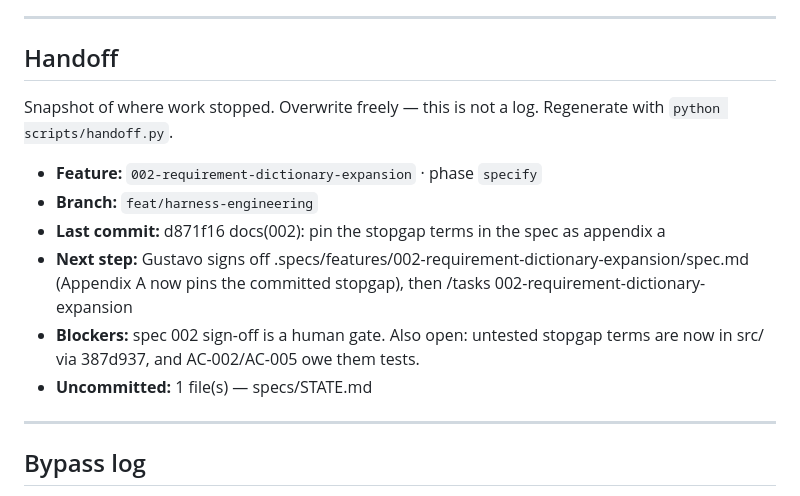
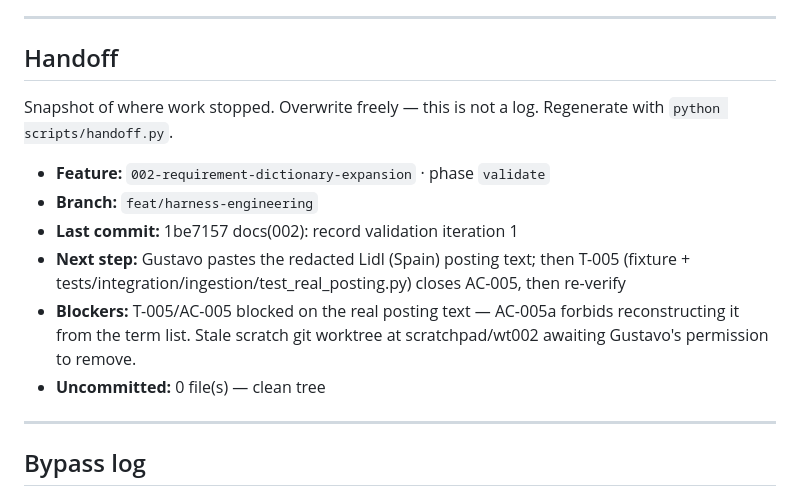
Before and after one commit to gustavoxpto/cv-writer, a Markdown page: .specs/STATE.md, the part around the change. Drawn GitHub-style.

Commit message:
docs(harness): refresh the handoff snapshot
Co-Authored-By: Claude Opus 5 <noreply@anthropic.com>
Claude-Session: https://claude.ai/code/session_01FmPK6NLomTk4ehuyNupJua

```diff
--- a/.specs/STATE.md
+++ b/.specs/STATE.md
@@ -52,15 +52,16 @@ Lightweight decisions live here as `AD-NNN`. Anything hard to reverse gets a ful
 
 
 
+
 Snapshot of where work stopped. Overwrite freely — this is not a log.
 Regenerate with `python scripts/handoff.py`.
 
-- **Feature:** `002-requirement-dictionary-expansion` · phase `specify`
+- **Feature:** `002-requirement-dictionary-expansion` · phase `validate`
 - **Branch:** `feat/harness-engineering`
-- **Last commit:** d871f16 docs(002): pin the stopgap terms in the spec as appendix a
-- **Next step:** Gustavo signs off .specs/features/002-requirement-dictionary-expansion/spec.md (Appendix A now pins the committed stopgap), then /tasks 002-requirement-dictionary-expansion
-- **Blockers:** spec 002 sign-off is a human gate. Also open: untested stopgap terms are now in src/ via 387d937, and AC-002/AC-005 owe them tests.
-- **Uncommitted:** 1 file(s) — specs/STATE.md
+- **Last commit:** 1be7157 docs(002): record validation iteration 1
+- **Next step:** Gustavo pastes the redacted Lidl (Spain) posting text; then T-005 (fixture + tests/integration/ingestion/test_real_posting.py) closes AC-005, then re-verify
+- **Blockers:** T-005/AC-005 blocked on the real posting text — AC-005a forbids reconstructing it from the term list. Stale scratch git worktree at scratchpad/wt002 awaiting Gustavo's permission to remove.
+- **Uncommitted:** 0 file(s) — clean tree
 
 ---
 
```
